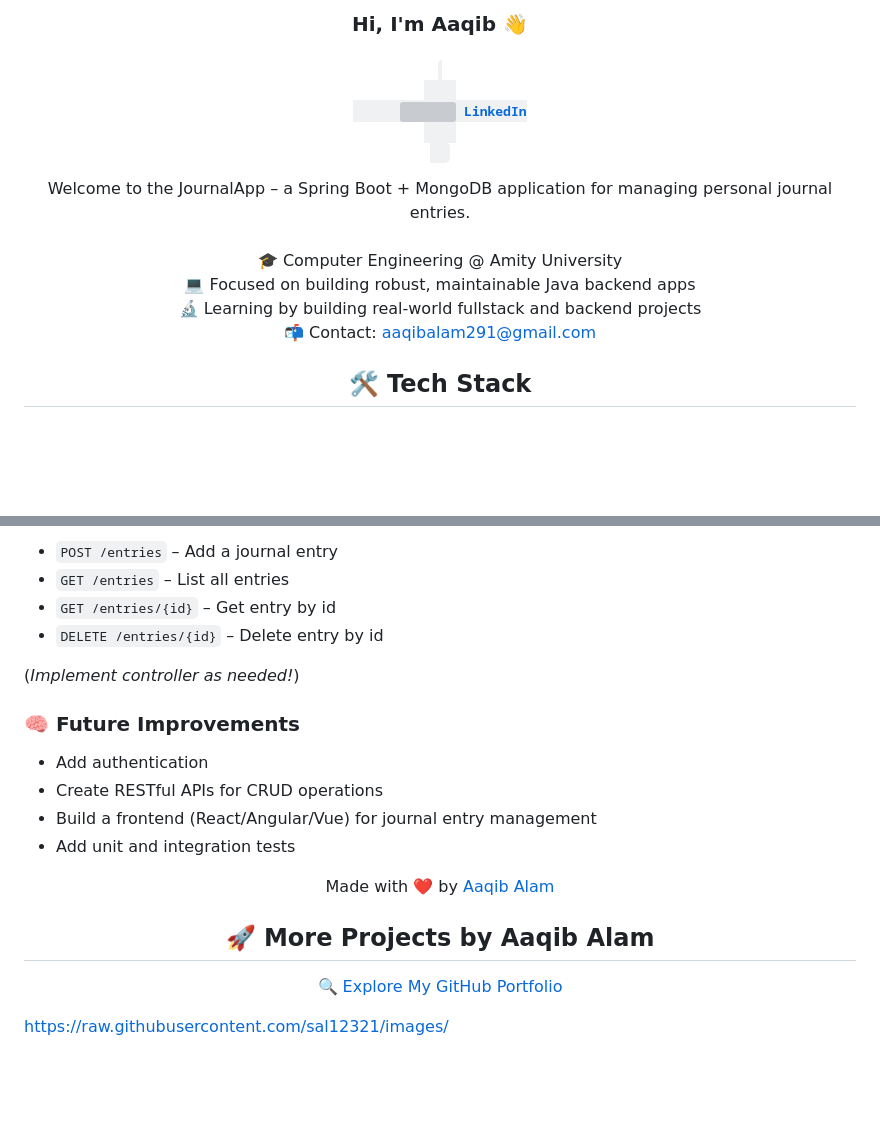
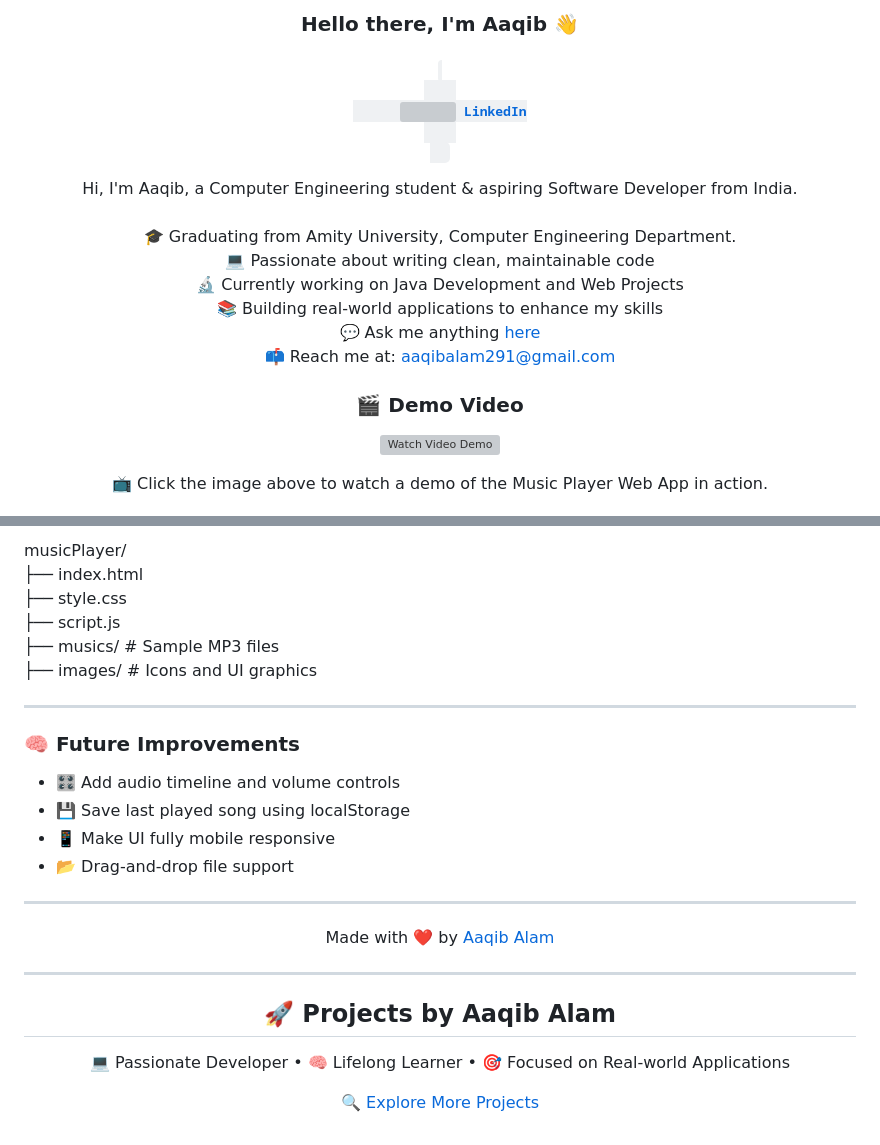
Before and after one commit to sal12321/Music-Player, a Markdown page: README.md, 2 parts joined by grey strips. Drawn GitHub-style; blank space fills up the shorter version; grey boxes are pictures that could not be loaded.

Commit message:
readme update with required info README.md

```diff
--- a/README.md
+++ b/README.md
@@ -1,4 +1,4 @@
-<h3 align="center">Hi, I'm Aaqib 👋</h3>
+<h3 align="center">Hello there, I'm Aaqib 👋</h3>
 
 <h5 align="center">
   <code>
@@ -7,12 +7,28 @@
     </a>
   </code>
 </h5>
+
 <p align="center">
-  Welcome to the JournalApp – a Spring Boot + MongoDB application for managing personal journal entries.<br>
+  Hi, I'm Aaqib, a Computer Engineering student & aspiring Software Developer from India.<br>
   <br>
-  🎓 Computer Engineering @ Amity University<br>
-  💻 Focused on building robust, maintainable Java backend apps<br>
-  🔬 Learning by building real-world fullstack and backend projects<br>
-  📬 Contact: <a href="mailto:aaqibalam291@gmail.com">aaqibalam291@gmail.com</a>
+  🎓 Graduating from Amity University, Computer Engineering Department.<br>
+  💻 Passionate about writing clean, maintainable code<br>
+  🔬 Currently working on Java Development and Web Projects<br>
+  📚 Building real-world applications to enhance my skills<br>
+  💬 Ask me anything <a href="https://github.com/sal12321/musicPlayer/issues" title="Issues">here</a><br>
+  📫 Reach me at: <a href="mailto:aaqibalam291@gmail.com">aaqibalam291@gmail.com</a>
 </p>
-<h2 align="center">🛠️ Tech Stack</h2>
+
+<h3 align="center">🎬 Demo Video</h3>
+
+<p align="center">
+  <a href="https://github.com/sal12321/Music-Player/blob/main/video/musicPlayerSR.mp4" target="_blank">
+    <img src="https://raw.githubusercontent.com/sal12321/images/main/aaqibAlam/images/video-preview.png" width="600" alt="Watch Video Demo" />
+  </a>
+</p>
+
+<p align="center">
+  📺 Click the image above to watch a demo of the Music Player Web App in action.
+</p>
+
+
@@ -104,28 +106,37 @@ journalApp/
 
-- `POST /entries` – Add a journal entry
-- `GET /entries` – List all entries
-- `GET /entries/{id}` – Get entry by id
-- `DELETE /entries/{id}` – Delete entry by id
-
-(*Implement controller as needed!*)
+musicPlayer/ <br>
+├── index.html<br>
+├── style.css<br>
+├── script.js<br>
+├── musics/ # Sample MP3 files<br>
+├── images/ # Icons and UI graphics<br>
 
 
 
+---
+
 ### 🧠 Future Improvements
 
-- Add authentication
-- Create RESTful APIs for CRUD operations
-- Build a frontend (React/Angular/Vue) for journal entry management
-- Add unit and integration tests
+- 🎛️ Add audio timeline and volume controls
+- 💾 Save last played song using localStorage
+- 📱 Make UI fully mobile responsive
+- 📂 Drag-and-drop file support
+
+---
 
 <p align="center">
   Made with ❤️ by <a href="https://github.com/sal12321">Aaqib Alam</a>
 </p>
-<h2 align="center">🚀 More Projects by Aaqib Alam</h2>
+
+
+
+---
+
+<h2 align="center">🚀 Projects by Aaqib Alam</h2>
+<p align="center">
+  💻 Passionate Developer • 🧠 Lifelong Learner • 🎯 Focused on Real-world Applications
+</p>
 
 <p align="center">
-  <a href="https://github.com/sal12321?tab=repositories">🔍 Explore My GitHub Portfolio</a>
+  <a href="https://github.com/sal12321?tab=repositories">🔍 Explore More Projects</a>
 </p>
-
-
-https://raw.githubusercontent.com/sal12321/images/
```
Also changed, not shown: other parts of README.md (+52 -66 lines).
